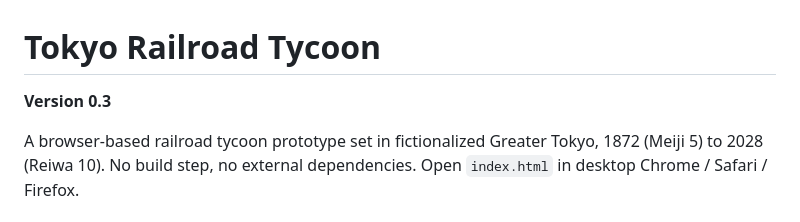
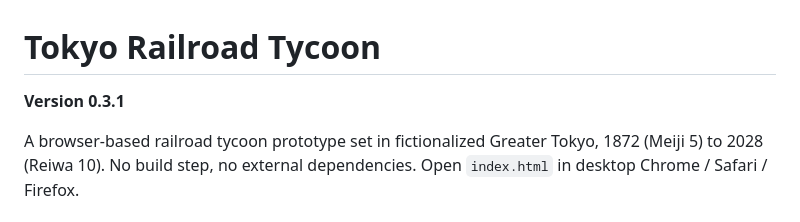
Before and after one commit to cadari2/TokyoRailroadTycoon, a Markdown page: README.md, the part around the change. Drawn GitHub-style.

```diff
--- a/README.md
+++ b/README.md
@@ -1,6 +1,6 @@
 # Tokyo Railroad Tycoon
 
-**Version 0.3**
+**Version 0.3.1**
 
 A browser-based railroad tycoon prototype set in fictionalized Greater Tokyo, 1872 (Meiji 5) to 2028 (Reiwa 10).
 No build step, no external dependencies. Open `index.html` in desktop Chrome / Safari / Firefox.
```
